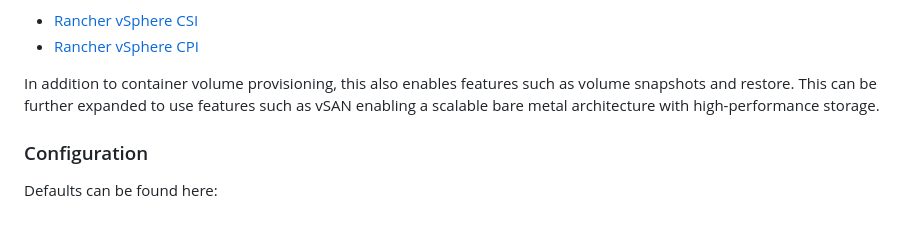
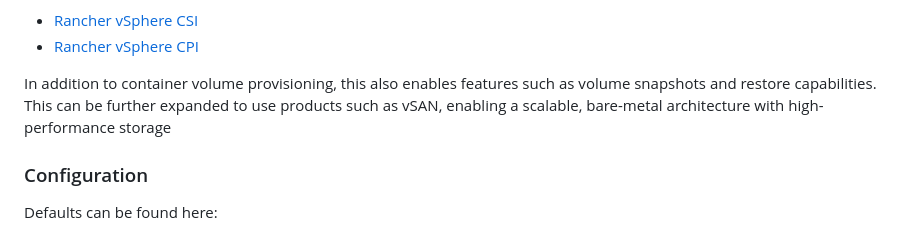
Before and after one commit to JonathonJulian/chain-metal, a Markdown page: README.md, the part around the change. Drawn GitHub-style.

```diff
--- a/README.md
+++ b/README.md
@@ -30,7 +30,7 @@ This project is currently running on RKE2 v1.30.1+rke2r1 utilizing vSphere CPI a
 - [Rancher vSphere CSI](https://github.com/rancher/rke2-charts/blob/main/charts/rancher-vsphere-csi/rancher-vsphere-csi/3.1.2-rancher400/values.yaml)
 - [Rancher vSphere CPI](https://github.com/rancher/rke2-charts/blob/main/charts/rancher-vsphere-cpi/rancher-vsphere-cpi/1.7.001/values.yaml)
 
-In addition to container volume provisioning, this also enables features such as volume snapshots and restore. This can be further expanded to use features such as vSAN enabling a scalable bare metal architecture with high-performance storage.
+In addition to container volume provisioning, this also enables features such as volume snapshots and restore capabilities. This can be further expanded to use products such as vSAN, enabling a scalable, bare-metal architecture with high-performance storage
 
 ### Configuration
 
```
